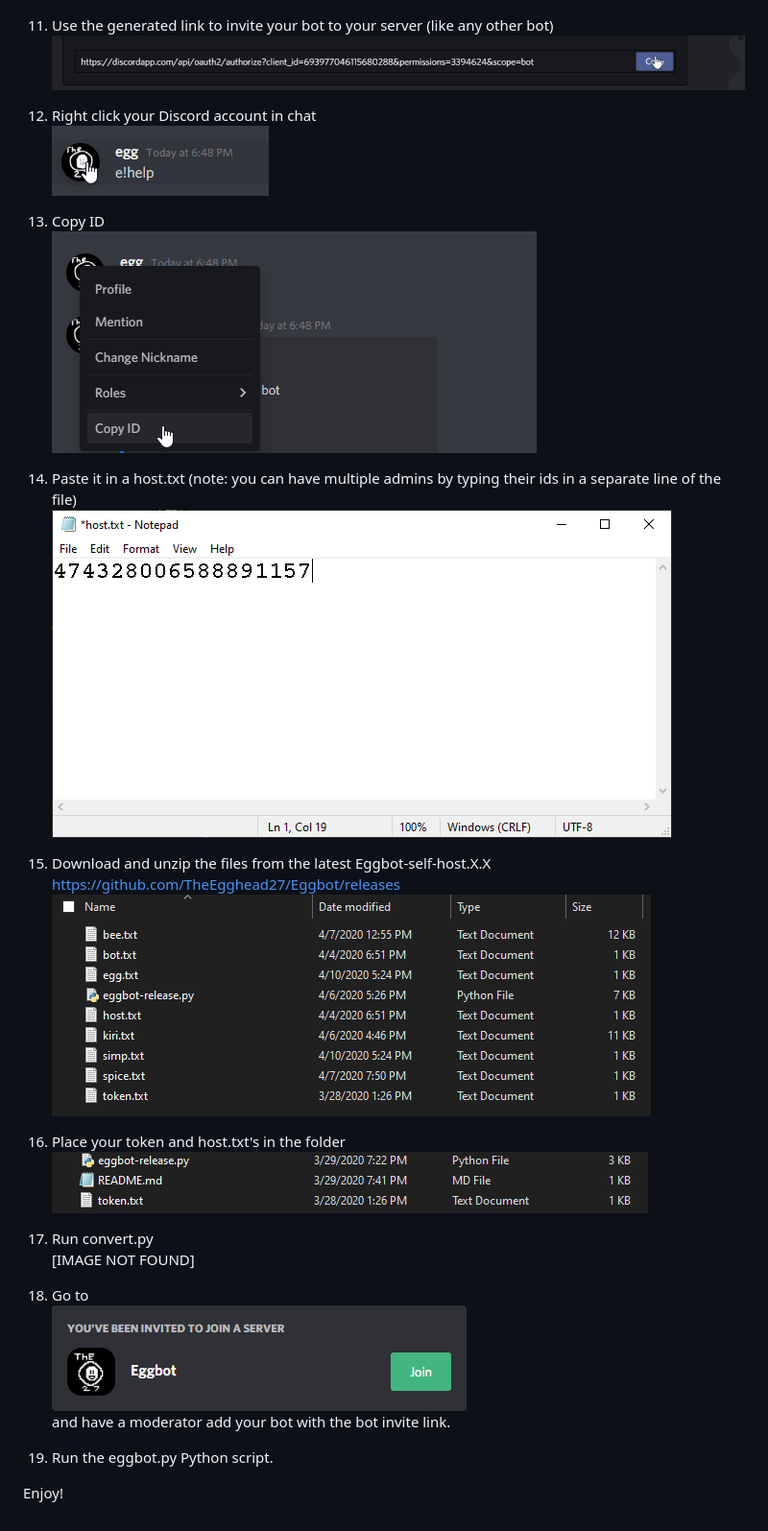
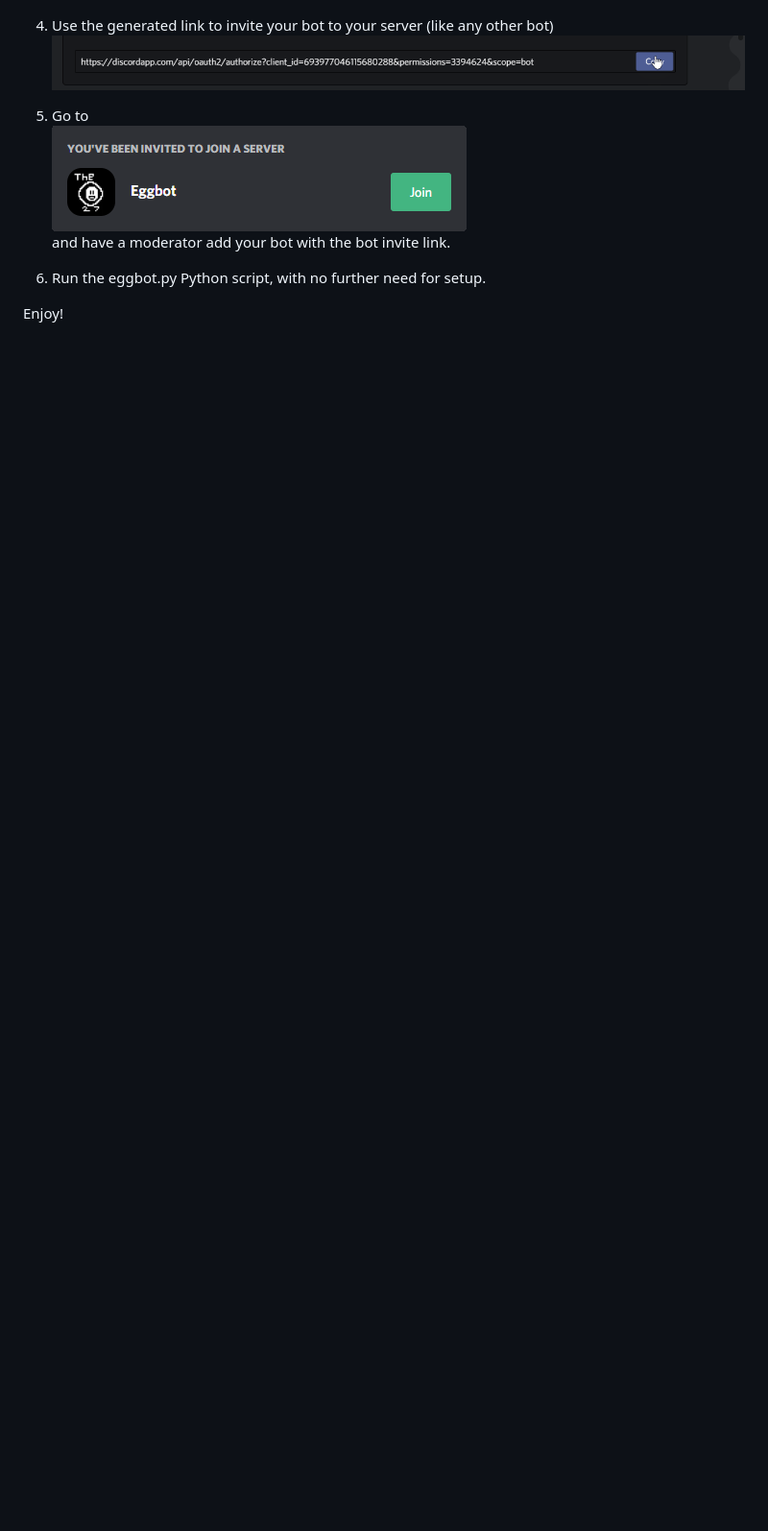
Before and after one commit to TheEgghead27/Eggbot, a Markdown page: INSTALL.md, the part around the change printed below. Shown: that part at 96% size. GitHub-like rendering; pictures changed too: tutorial/hostpaste.png; blank space fills up the shorter version.

```diff
--- a/INSTALL.md
+++ b/INSTALL.md
@@ -30,31 +54,13 @@
 ![](tutorial/perms.png)
 
-11. Use the generated link to invite your bot to your server (like any other bot)\
+4. Use the generated link to invite your bot to your server (like any other bot)\
  ![](tutorial/getlink.png)
 
-12. Right click your Discord account in chat\
- ![](tutorial/rclickOwner.png)
-
-13. Copy ID \
-![](tutorial/copyOwner.png)
-
-14. Paste it in a host.txt (note: you can have multiple admins by typing their ids in a separate line of the file)\
-![](tutorial/hostpaste.png)
-
-18. Download and unzip the files from the latest Eggbot-self-host.X.X https://github.com/TheEgghead27/Eggbot/releases \
-![](tutorial/setup.png)
-
-19. Place your token and host.txt's in the folder\
-![](tutorial/setup1.png)
-
-22. Run convert.py\
-[IMAGE NOT FOUND]
-
-20. Go to\
- [![Server Invite](tutorial/invite.png)](https://discord.gg/rTfkdvX)
+5. Go to \
+[![Server Invite](tutorial/invite.png)](https://discord.gg/rTfkdvX)
 \
 and have a moderator add your bot with the bot invite link.
 
-21. Run the eggbot.py Python script.
+6. Run the eggbot.py Python script, with no further need for setup.
 
 Enjoy!
```
Also changed, not shown: other parts of INSTALL.md (+32 -8 lines), tutorial/tokentxt.png, 3 other files.
